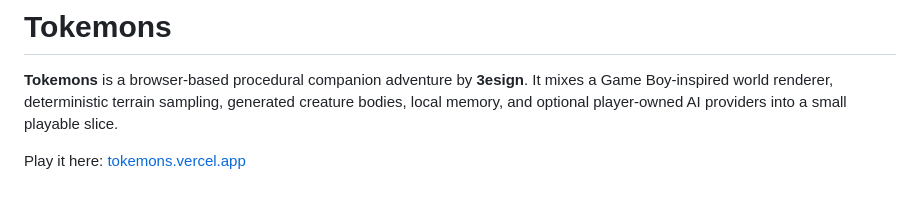
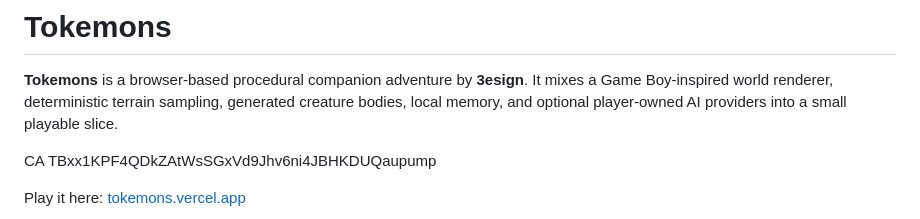
Before and after one commit to 3esign/tokemons, a Markdown page: README.md, the part around the change. GitHub-like rendering; blank space fills up the shorter version.

Commit message:
Add unique identifier to README.md
Added a unique identifier to the README.

```diff
--- a/README.md
+++ b/README.md
@@ -1,6 +1,8 @@
 # Tokemons
 
 **Tokemons** is a browser-based procedural companion adventure by **3esign**. It mixes a Game Boy-inspired world renderer, deterministic terrain sampling, generated creature bodies, local memory, and optional player-owned AI providers into a small playable slice.
+
+CA TBxx1KPF4QDkZAtWsSGxVd9Jhv6ni4JBHKDUQaupump
 
 Play it here: [tokemons.vercel.app](https://tokemons.vercel.app)
 
```
